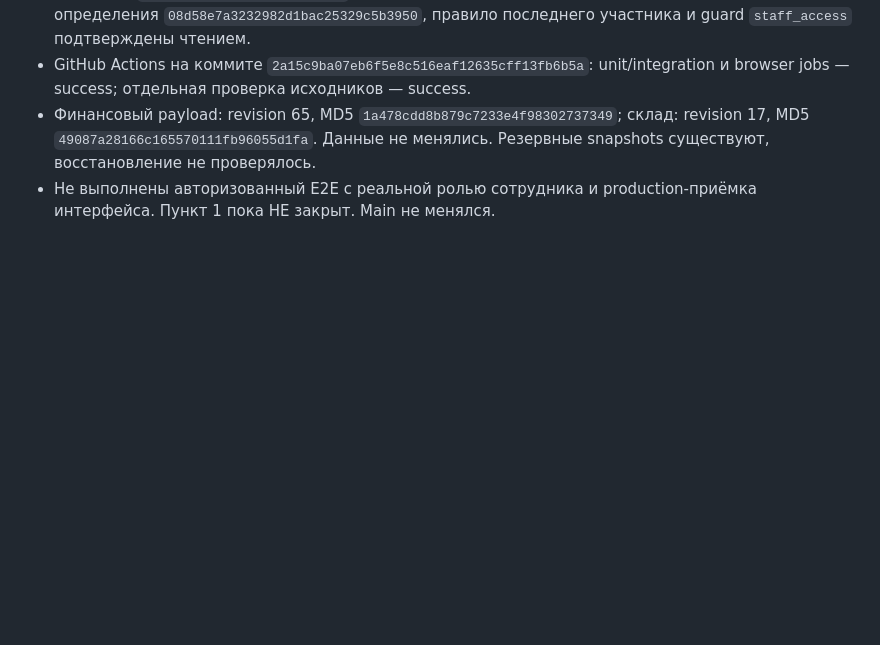
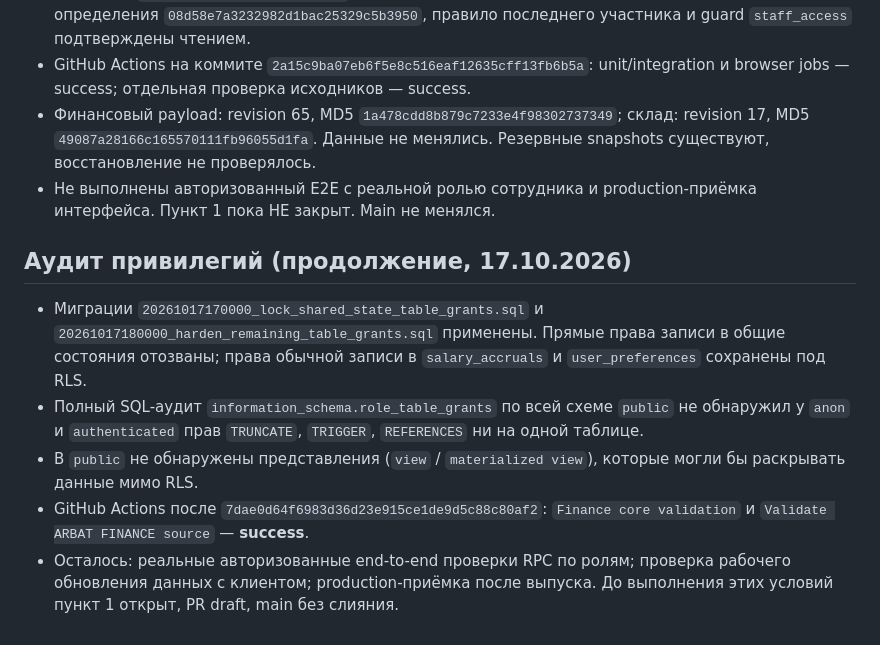
Before and after one commit to dmitriz832-bit/arbat-finance-test, a Markdown page: docs/finance-audit-status.md, the part around the change. Drawn GitHub-style; blank space fills up the shorter version.

Commit message:
docs(audit): confirm public ACL cleanup, no public views, green CI

```diff
--- a/docs/finance-audit-status.md
+++ b/docs/finance-audit-status.md
@@ -106,3 +106,11 @@
 - GitHub Actions на коммите `2a15c9ba07eb6f5e8c516eaf12635cff13fb6b5a`: unit/integration и browser jobs — success; отдельная проверка исходников — success.
 - Финансовый payload: revision 65, MD5 `1a478cdd8b879c7233e4f98302737349`; склад: revision 17, MD5 `49087a28166c165570111fb96055d1fa`. Данные не менялись. Резервные snapshots существуют, восстановление не проверялось.
 - Не выполнены авторизованный E2E с реальной ролью сотрудника и production-приёмка интерфейса. Пункт 1 пока НЕ закрыт. Main не менялся.
+
+## Аудит привилегий (продолжение, 17.10.2026)
+
+- Миграции `20261017170000_lock_shared_state_table_grants.sql` и `20261017180000_harden_remaining_table_grants.sql` применены. Прямые права записи в общие состояния отозваны; права обычной записи в `salary_accruals` и `user_preferences` сохранены под RLS.
+- Полный SQL-аудит `information_schema.role_table_grants` по всей схеме `public` не обнаружил у `anon` и `authenticated` прав `TRUNCATE`, `TRIGGER`, `REFERENCES` ни на одной таблице.
+- В `public` не обнаружены представления (`view` / `materialized view`), которые могли бы раскрывать данные мимо RLS.
+- GitHub Actions после `7dae0d64f6983d36d23e915ce1de9d5c88c80af2`: `Finance core validation` и `Validate ARBAT FINANCE source` — **success**.
+- Осталось: реальные авторизованные end-to-end проверки RPC по ролям; проверка рабочего обновления данных с клиентом; production-приёмка после выпуска. До выполнения этих условий пункт 1 открыт, PR draft, main без слияния.
```
